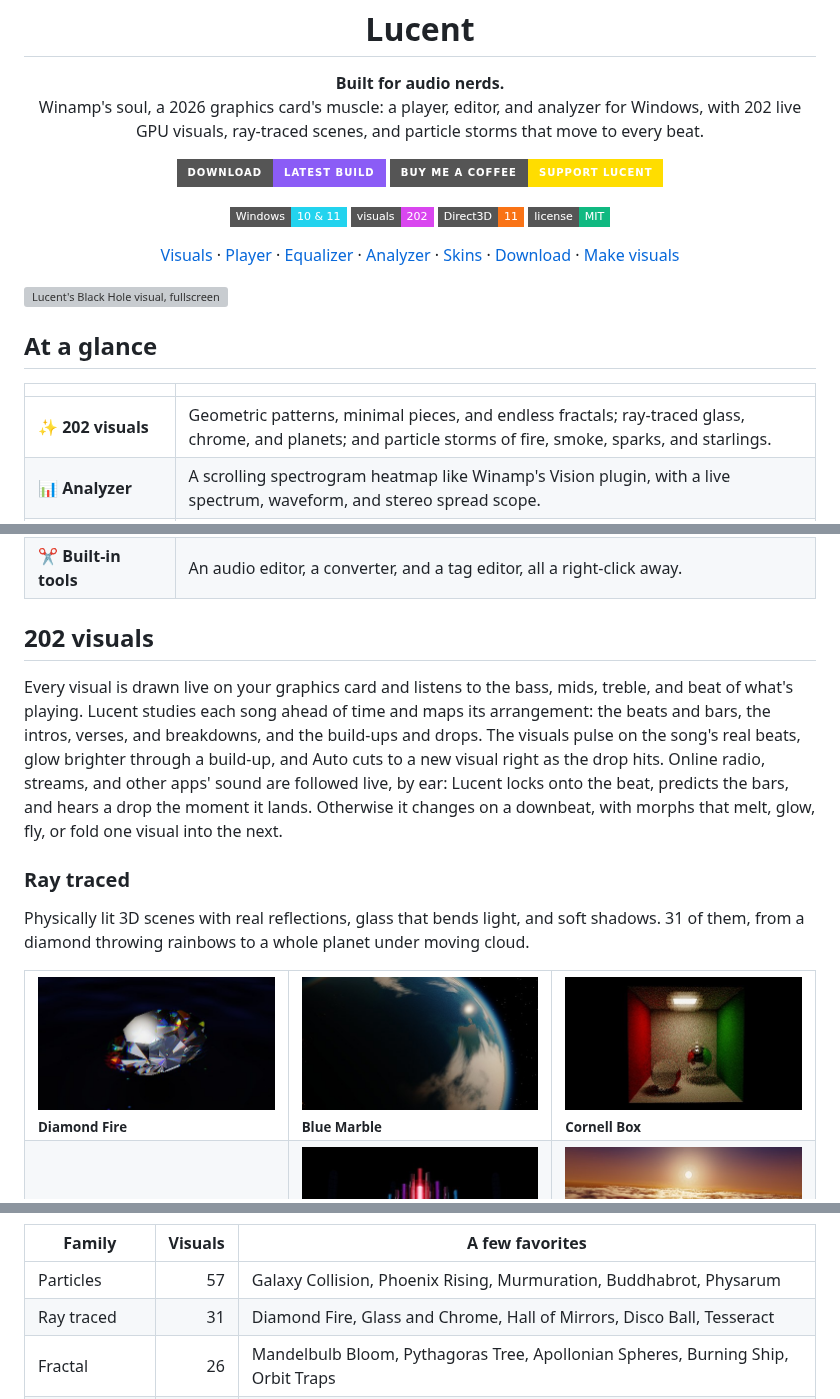
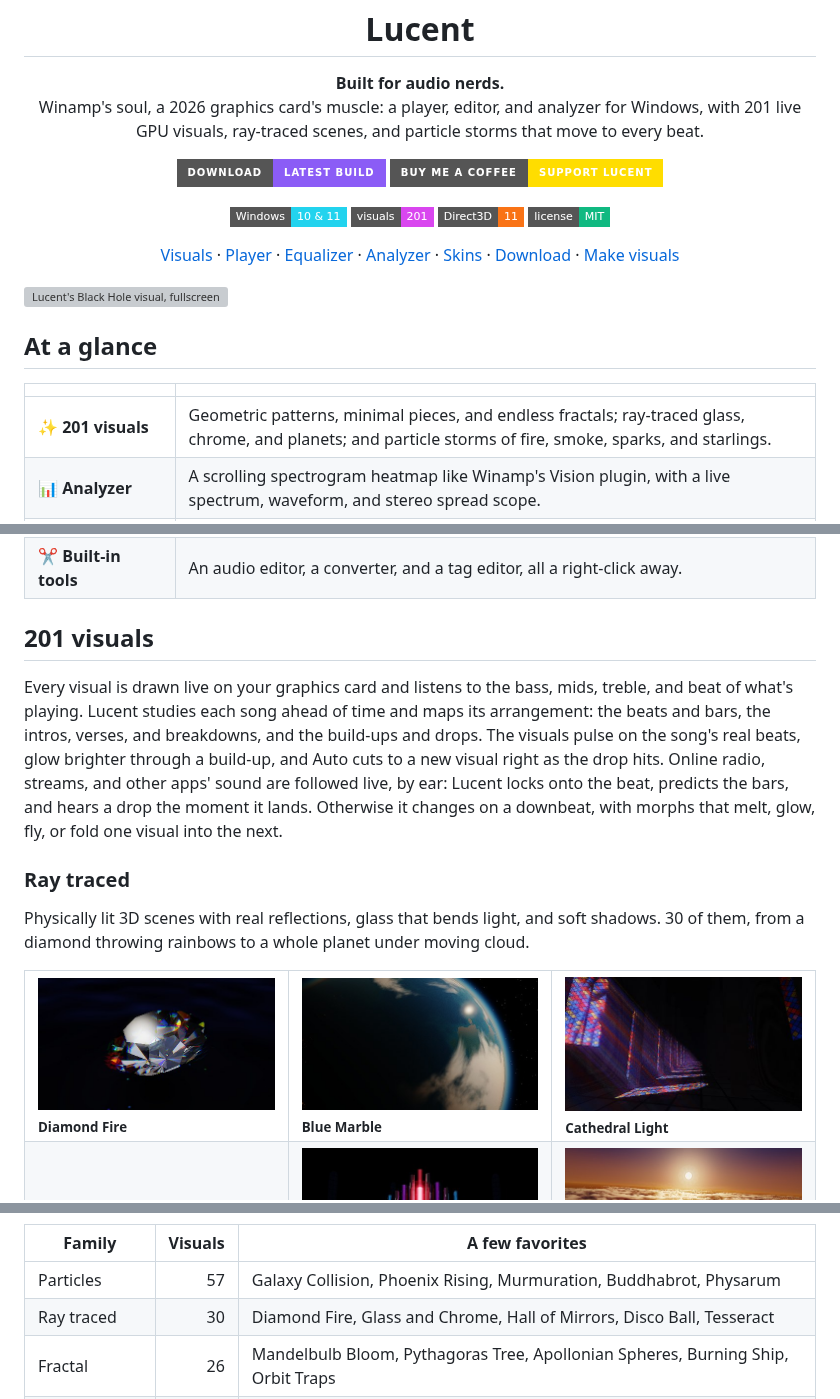
Before and after one commit to joshuadav86/Lucent, a Markdown page: README.md, 3 parts joined by grey strips. Rendered like a GitHub page; pictures changed too: assets/screenshots/visuals/cathedral-light.jpg (added), assets/screenshots/visuals/cornell-box.jpg (deleted); badges without logos; grey boxes are pictures that could not be loaded.

```diff
--- a/README.md
+++ b/README.md
@@ -3,7 +3,7 @@
 <h1 align="center">Lucent</h1>
 
 <p align="center"><b>Built for audio nerds.</b><br>
-Winamp's soul, a 2026 graphics card's muscle: a player, editor, and analyzer for Windows, with 202 live GPU visuals, ray-traced scenes, and particle storms that move to every beat.</p>
+Winamp's soul, a 2026 graphics card's muscle: a player, editor, and analyzer for Windows, with 201 live GPU visuals, ray-traced scenes, and particle storms that move to every beat.</p>
 
 <p align="center">
   <a href="../../releases/tag/latest"><img src="https://img.shields.io/badge/download-latest%20build-8B5CF6?style=for-the-badge&logo=windows&logoColor=white" alt="Download the latest build"></a>
@@ -12,7 +12,7 @@ Winamp's soul, a 2026 graphics card's muscle: a player, editor, and analyzer for
 
 <p align="center">
   <img src="https://img.shields.io/badge/Windows-10%20%26%2011-22D3EE?style=flat-square" alt="Windows 10 and 11">
-  <img src="https://img.shields.io/badge/visuals-202-D946EF?style=flat-square" alt="202 visuals">
+  <img src="https://img.shields.io/badge/visuals-201-D946EF?style=flat-square" alt="201 visuals">
   <img src="https://img.shields.io/badge/Direct3D-11-F97316?style=flat-square" alt="Direct3D 11">
   <img src="https://img.shields.io/badge/license-MIT-10B981?style=flat-square" alt="MIT license">
 </p>
@@ -33,26 +33,26 @@ Winamp's soul, a 2026 graphics card's muscle: a player, editor, and analyzer for
 
 | | |
 |---|---|
-| ✨ **202 visuals** | Geometric patterns, minimal pieces, and endless fractals; ray-traced glass, chrome, and planets; and particle storms of fire, smoke, sparks, and starlings. |
+| ✨ **201 visuals** | Geometric patterns, minimal pieces, and endless fractals; ray-traced glass, chrome, and planets; and particle storms of fire, smoke, sparks, and starlings. |
 | 📊 **Analyzer** | A scrolling spectrogram heatmap like Winamp's Vision plugin, with a live spectrum, waveform, and stereo spread scope. |
 | 🎨 **Skins and themes** | Five skins change the shape, type, and finish of every window, and any skin goes with any of the eight themes. |
 | 🎚️ **Studio equalizer** | 4, 8, 16, 24, or 32 mixing-desk faders over the music's live spectrum. |
 | 🧲 **Snapping windows** | The player, equalizer, queue, library, and visuals snap together like Winamp's and move as one. |
 | ✂️ **Built-in tools** | An audio editor, a converter, and a tag editor, all a right-click away. |
 
-## 202 visuals
+## 201 visuals
 
 Every visual is drawn live on your graphics card and listens to the bass, mids, treble, and beat of what's playing. Lucent studies each song ahead of time and maps its arrangement: the beats and bars, the intros, verses, and breakdowns, and the build-ups and drops. The visuals pulse on the song's real beats, glow brighter through a build-up, and Auto cuts to a new visual right as the drop hits. Online radio, streams, and other apps' sound are followed live, by ear: Lucent locks onto the beat, predicts the bars, and hears a drop the moment it lands. Otherwise it changes on a downbeat, with morphs that melt, glow, fly, or fold one visual into the next.
 
 ### Ray traced
 
-Physically lit 3D scenes with real reflections, glass that bends light, and soft shadows. 31 of them, from a diamond throwing rainbows to a whole planet under moving cloud.
+Physically lit 3D scenes with real reflections, glass that bends light, and soft shadows. 30 of them, from a diamond throwing rainbows to a whole planet under moving cloud.
 
 <table>
 <tr>
 <td width="33%"><img src="assets/screenshots/visuals/diamond-fire.jpg" alt="Diamond Fire"><br><sub><b>Diamond Fire</b></sub></td>
 <td width="33%"><img src="assets/screenshots/visuals/blue-marble.jpg" alt="Blue Marble"><br><sub><b>Blue Marble</b></sub></td>
-<td width="33%"><img src="assets/screenshots/visuals/cornell-box.jpg" alt="Cornell Box"><br><sub><b>Cornell Box</b></sub></td>
+<td width="33%"><img src="assets/screenshots/visuals/cathedral-light.jpg" alt="Cathedral Light"><br><sub><b>Cathedral Light</b></sub></td>
 </tr>
 <tr>
 <td><img src="assets/screenshots/visuals/disco-ball.jpg" alt="Disco Ball"><br><sub><b>Disco Ball</b></sub></td>
@@ -130,7 +130,7 @@ The MilkDrop spirit, rebuilt: fly through infinite fractals, stare into kaleidos
 | Family | Visuals | A few favorites |
 |---|---:|---|
 | Particles | 57 | Galaxy Collision, Phoenix Rising, Murmuration, Buddhabrot, Physarum |
-| Ray traced | 31 | Diamond Fire, Glass and Chrome, Hall of Mirrors, Disco Ball, Tesseract |
+| Ray traced | 30 | Diamond Fire, Glass and Chrome, Hall of Mirrors, Disco Ball, Tesseract |
 | Fractal | 26 | Mandelbulb Bloom, Pythagoras Tree, Apollonian Spheres, Burning Ship, Orbit Traps |
 | Kaleidoscope | 15 | Kaleido Cathedral, Rose Window, Metatron's Cube, Flower of Life, Droste Zoom |
 | Geometric | 15 | Quasicrystal, Girih Tiles, Voronoi Glass, Spirograph, Hilbert Curve |
```
Also changed, not shown: other parts of README.md (+1 -1 lines), site/img/cornell-box.jpg (deleted), 3 other files.
